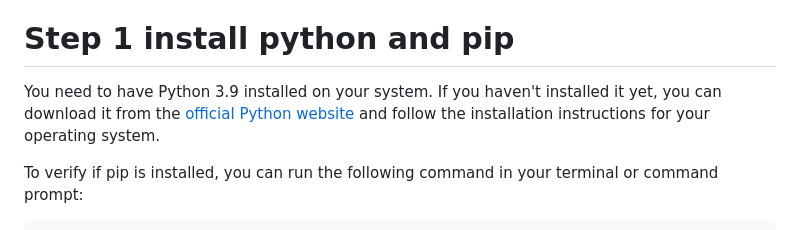
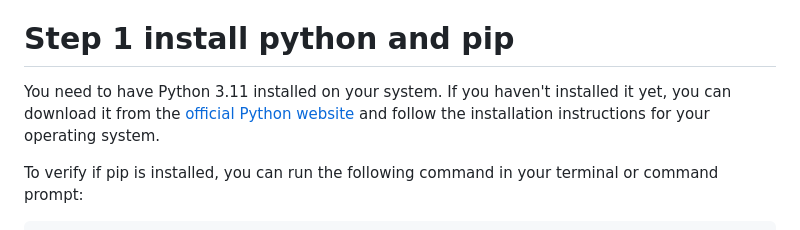
Before and after one commit to IsaacG18/conversation-analysis, a Markdown page: README.md, the part around the change. GitHub-like rendering.

Commit message:
#139 update python version to meet team standards

```diff
--- a/README.md
+++ b/README.md
@@ -3,7 +3,7 @@
 To get this code running require steps for set up
 
 # Step 1 install python and pip
-You need to have Python 3.9 installed on your system. If you haven't installed it yet, you can download it from the [official Python website](https://www.python.org/downloads/) and follow the installation instructions for your operating system.
+You need to have Python 3.11 installed on your system. If you haven't installed it yet, you can download it from the [official Python website](https://www.python.org/downloads/) and follow the installation instructions for your operating system.
 
 To verify if pip is installed, you can run the following command in your terminal or command prompt:
 
```
